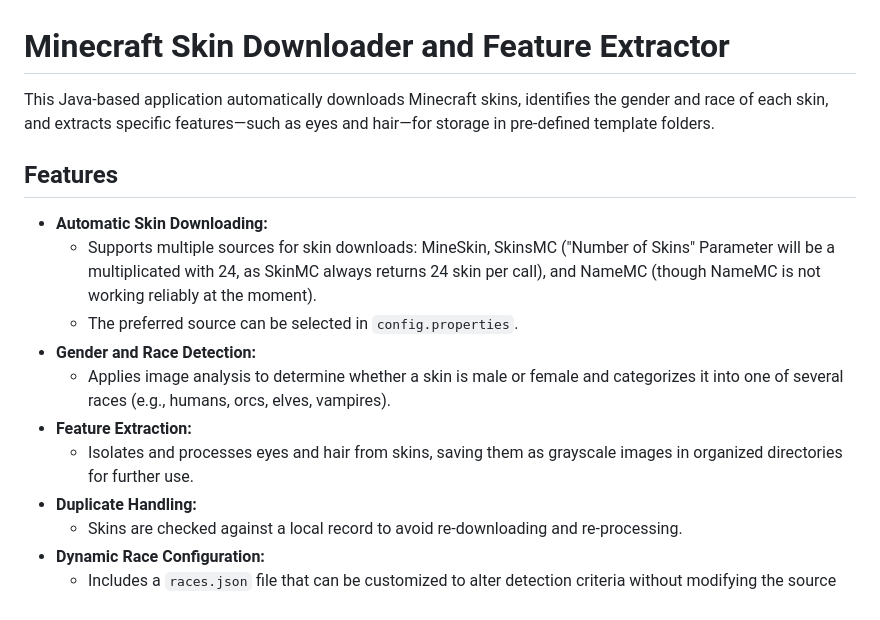
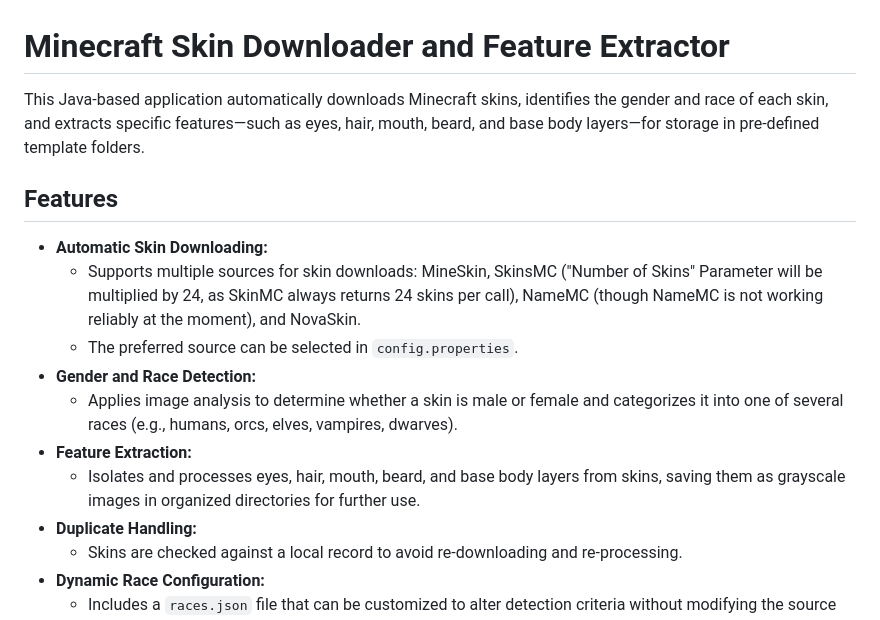
Before and after one commit to Ubivis/SkinMerger, a Markdown page: README.md, the part around the change printed below. Rendered like a GitHub page.

```diff
--- a/README.md
+++ b/README.md
@@ -1,16 +1,16 @@
 # Minecraft Skin Downloader and Feature Extractor
 
-This Java-based application automatically downloads Minecraft skins, identifies the gender and race of each skin, and extracts specific features—such as eyes and hair—for storage in pre-defined template folders.
+This Java-based application automatically downloads Minecraft skins, identifies the gender and race of each skin, and extracts specific features—such as eyes, hair, mouth, beard, and base body layers—for storage in pre-defined template folders.
 
 ## Features
 
 - **Automatic Skin Downloading:**
-  - Supports multiple sources for skin downloads: MineSkin, SkinsMC ("Number of Skins" Parameter will be a multiplicated with 24, as SkinMC always returns 24 skin per call), and NameMC (though NameMC is not working reliably at the moment).
+  - Supports multiple sources for skin downloads: MineSkin, SkinsMC ("Number of Skins" Parameter will be multiplied by 24, as SkinMC always returns 24 skins per call), NameMC (though NameMC is not working reliably at the moment), and NovaSkin.
   - The preferred source can be selected in `config.properties`.
 - **Gender and Race Detection:**
-  - Applies image analysis to determine whether a skin is male or female and categorizes it into one of several races (e.g., humans, orcs, elves, vampires).
+  - Applies image analysis to determine whether a skin is male or female and categorizes it into one of several races (e.g., humans, orcs, elves, vampires, dwarves).
 - **Feature Extraction:**
-  - Isolates and processes eyes and hair from skins, saving them as grayscale images in organized directories for further use.
+  - Isolates and processes eyes, hair, mouth, beard, and base body layers from skins, saving them as grayscale images in organized directories for further use.
 - **Duplicate Handling:**
   - Skins are checked against a local record to avoid re-downloading and re-processing.
 - **Dynamic Race Configuration:**
```
Also changed, not shown: other parts of README.md (+25 -9 lines).
